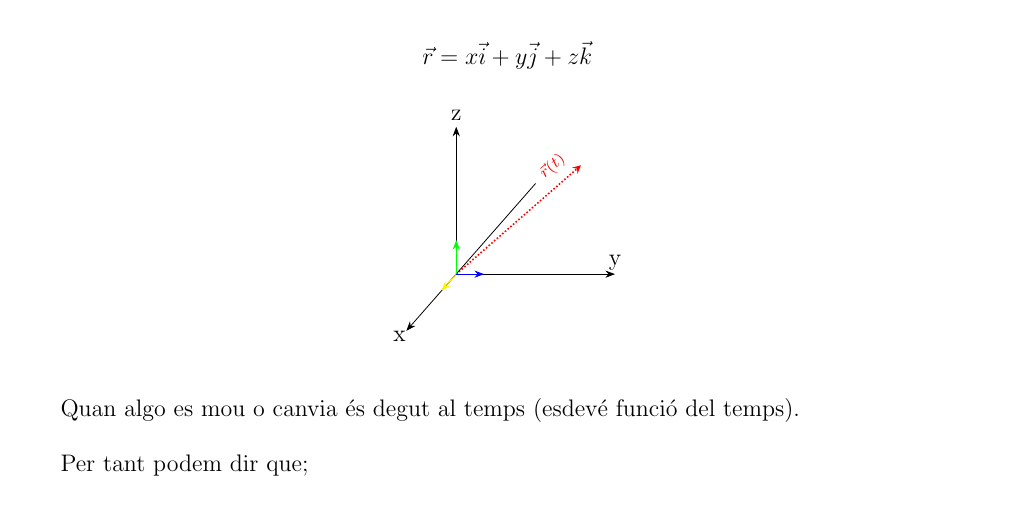
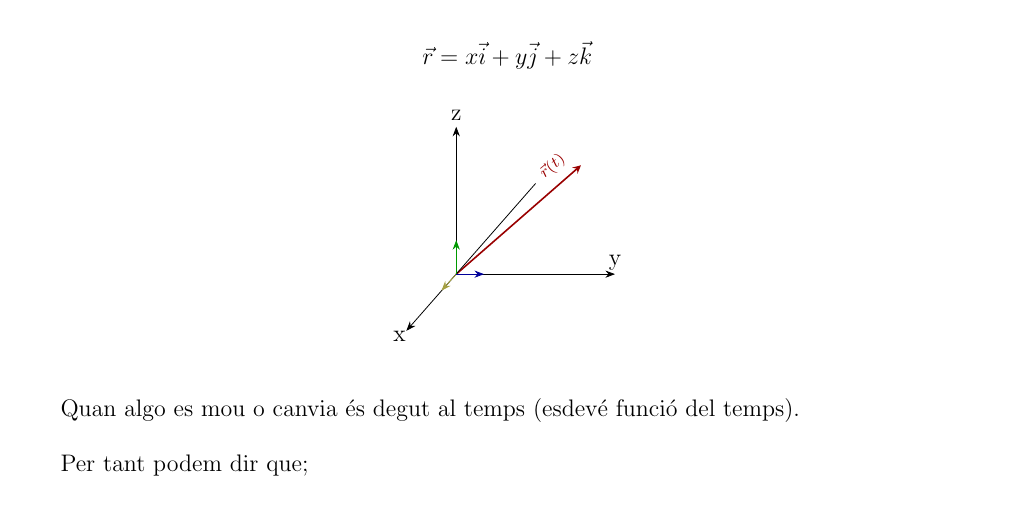
Before and after one commit to gerardcosp/Fisica, a LaTeX document (1r/Mecànica, Ones i Relativitat/Apunts/Mecànica, Ones i Relativitat.tex): part of page 3 of 17, cut so that both start at the same text. Compiled offline with pdfLaTeX.

Commit message:
23/09/26 .2

```diff
--- a/1r/Mecànica, Ones i Relativitat/Apunts/Mecànica, Ones i Relativitat.tex
+++ b/1r/Mecànica, Ones i Relativitat/Apunts/Mecànica, Ones i Relativitat.tex
@@ -231,12 +231,12 @@ En qualsevol sistema de coordenades tenim els \textbf{vectors unitaris} són vec
   align=center,
   text=black
 ] at (2.6,-0.2) {y};
-  \node[inner sep=0pt, align=center, text=red, node font=\scriptsize, rotate=40] (node2) at (1.5,1.5) {$\vec{r}(t)$};
-  \draw[arrows=-stealth, thick, densely dotted, red] (-0.2,-0.4) -- (2,1.52);
+  \node[inner sep=0pt, align=center, text=red!60!black, node font=\scriptsize, rotate=40] (node2) at (1.5,1.5) {$\vec{r}(t)$};
+  \draw[arrows=-stealth, thick, red!60!black] (-0.2,-0.4) -- (2,1.52);
   \draw [<-](-1.08,-1.4) -- (1.2,1.2);
-  \draw[->, green] (-0.2,-0.4) -- (-0.2,0.2);
-\draw[->, yellow] (-0.2,-0.4) -- (-0.46,-0.69);
-\draw[->, blue] (-0.2,-0.4) -- (0.29,-0.4);
+  \draw[->, green!60!black] (-0.2,-0.4) -- (-0.2,0.2);
+\draw[->, yellow!60!black] (-0.2,-0.4) -- (-0.46,-0.69);
+\draw[->, blue!60!black] (-0.2,-0.4) -- (0.29,-0.4);
 \end{tikzpicture}
 \end{center}
 
```
Also changed, not shown: 1r/Mecànica, Ones i Relativitat/Apunts/Mecànica, Ones i Relativitat.pdf.
